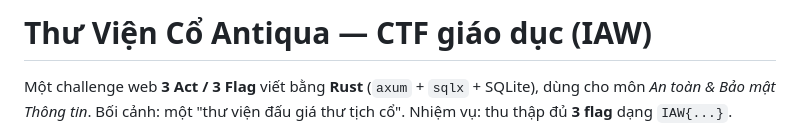
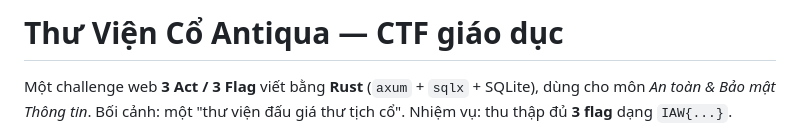
Before and after one commit to duylight2004/Project-IAW, a Markdown page: README.md, the part around the change. Rendered like a GitHub page.

```diff
--- a/README.md
+++ b/README.md
@@ -1,4 +1,4 @@
-# Thư Viện Cổ Antiqua — CTF giáo dục (IAW)
+# Thư Viện Cổ Antiqua — CTF giáo dục
 
 Một challenge web **3 Act / 3 Flag** viết bằng **Rust** (`axum` + `sqlx` + SQLite), dùng cho môn *An toàn & Bảo mật Thông tin*. Bối cảnh: một "thư viện đấu giá thư tịch cổ". Nhiệm vụ: thu thập đủ **3 flag** dạng `IAW{...}`.
 
```
